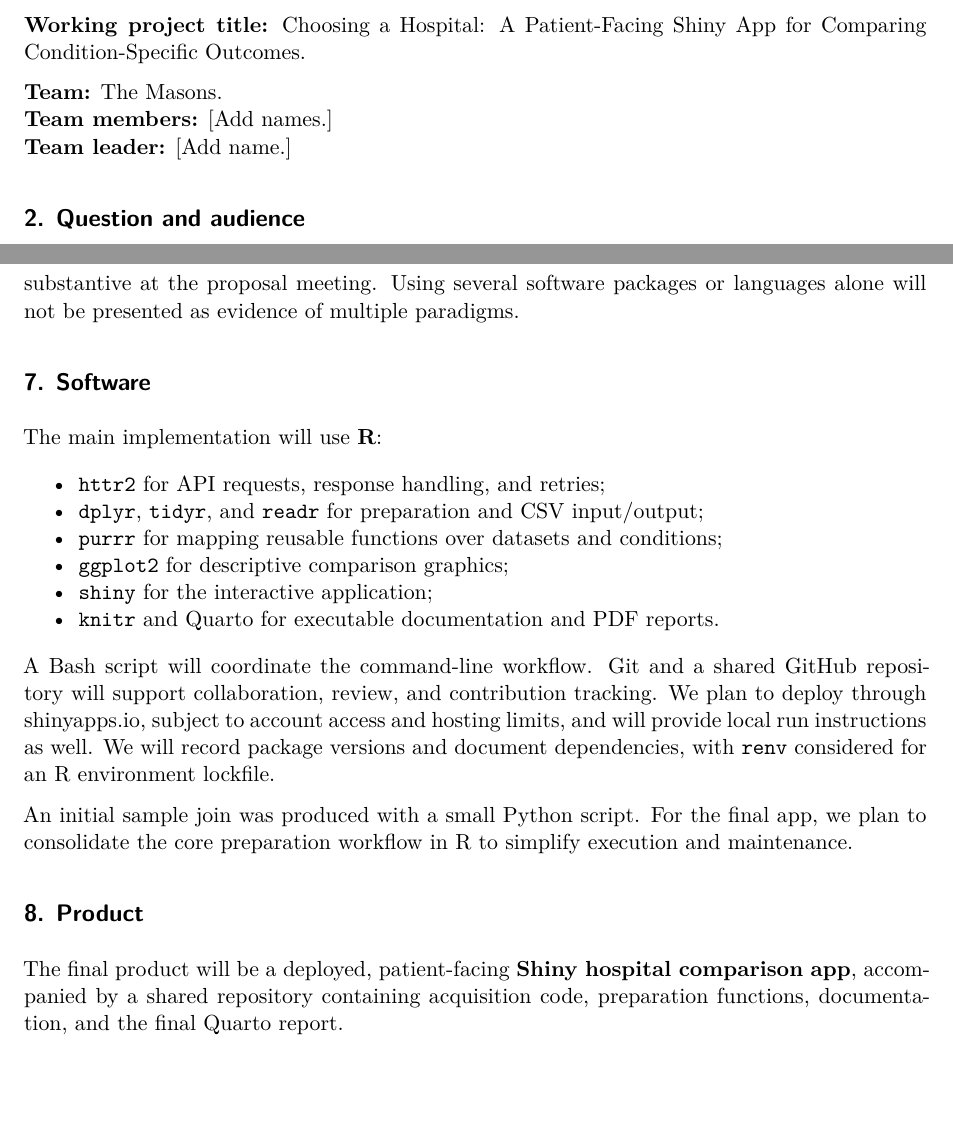
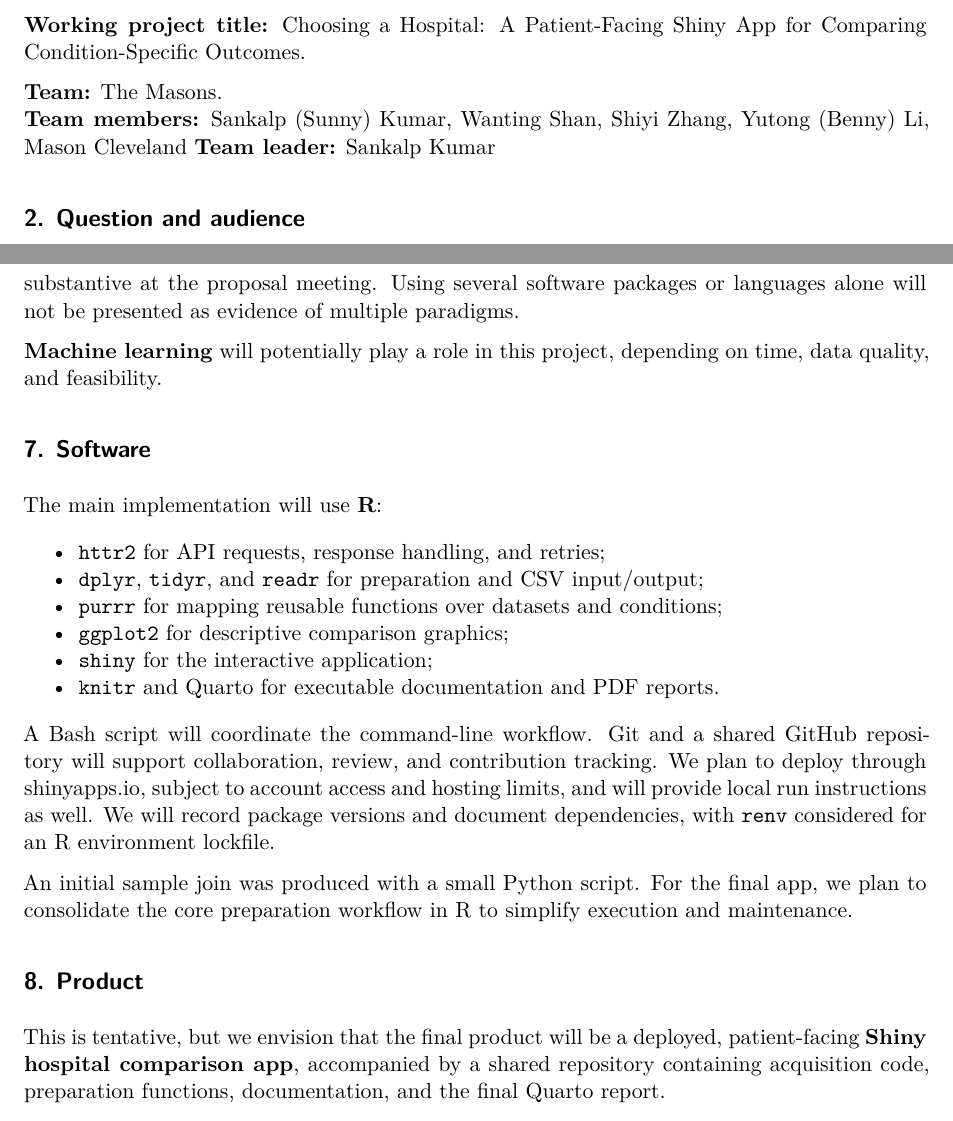
Before and after one commit to SunnyKumar555/paradigms_final_project, a Quarto document (output/pdf/final_project_proposal.qmd): two parts of pages 1 and 4 of 5, joined at a grey line, cut so that both start at the same text, the shorter picture padded with empty space. Rendered offline with R 4.5, knitr and Pandoc in place of Quarto, then LaTeX, with nearby package versions.

Commit message:
Added team names. I also said that we will potentially use machine learning

```diff
--- a/output/pdf/final_project_proposal.qmd
+++ b/output/pdf/final_project_proposal.qmd
@@ -14,8 +14,8 @@ execute:
 **Working project title:** Choosing a Hospital: A Patient-Facing Shiny App for Comparing Condition-Specific Outcomes.
 
 **Team:** The Masons.
-**Team members:** [Add names.]
-**Team leader:** [Add name.]
+**Team members:** Sankalp (Sunny) Kumar, Wanting Shan, Shiyi Zhang, Yutong (Benny) Li, Mason Cleveland
+**Team leader:** Sankalp Kumar
 
 ## 2. Question and audience
 
@@ -85,6 +85,8 @@ In addition to meaningful API collection, we plan to integrate **functional prog
 
 The components will work together as follows: a command-line entry point runs functional R acquisition and cleaning routines, which create validated data for Shiny and a rendered Quarto report. We will discuss whether the planned command-line component is sufficiently substantive at the proposal meeting. Using several software packages or languages alone will not be presented as evidence of multiple paradigms.
 
+**Machine learning** will potentially play a role in this project, depending on time, data quality, and feasibility.
+
 ## 7. Software
 
 The main implementation will use **R**:
@@ -102,7 +104,7 @@ An initial sample join was produced with a small Python script. For the final ap
 
 ## 8. Product
 
-The final product will be a deployed, patient-facing **Shiny hospital comparison app**, accompanied by a shared repository containing acquisition code, preparation functions, documentation, and the final Quarto report.
+This is tentative, but we envision that the final product will be a deployed, patient-facing **Shiny hospital comparison app**, accompanied by a shared repository containing acquisition code, preparation functions, documentation, and the final Quarto report.
 
 A user will select a condition and then narrow hospitals by available location fields, such as state or city. The app will display condition-specific mortality and readmission measures alongside hospital characteristics and overall stars. Users will be able to sort the table and select hospitals for a closer comparison. Definitions, missing-value explanations, and measurement dates will be accessible within the interface.
 
```
